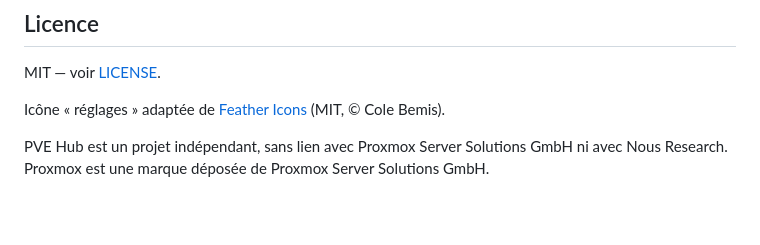
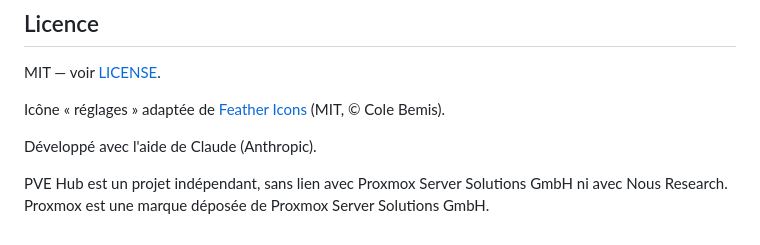
Before and after one commit to LBouzac/pvehub, a Markdown page: README.md, the part around the change. GitHub-like rendering; blank space fills up the shorter version.

Commit message:
README : mention de Claude

```diff
--- a/README.md
+++ b/README.md
@@ -376,5 +376,7 @@ MIT — voir [LICENSE](LICENSE).
 
 Icône « réglages » adaptée de [Feather Icons](https://feathericons.com) (MIT, © Cole Bemis).
 
+Développé avec l'aide de Claude (Anthropic).
+
 PVE Hub est un projet indépendant, sans lien avec Proxmox Server Solutions GmbH ni avec Nous Research.
 Proxmox est une marque déposée de Proxmox Server Solutions GmbH.
```
